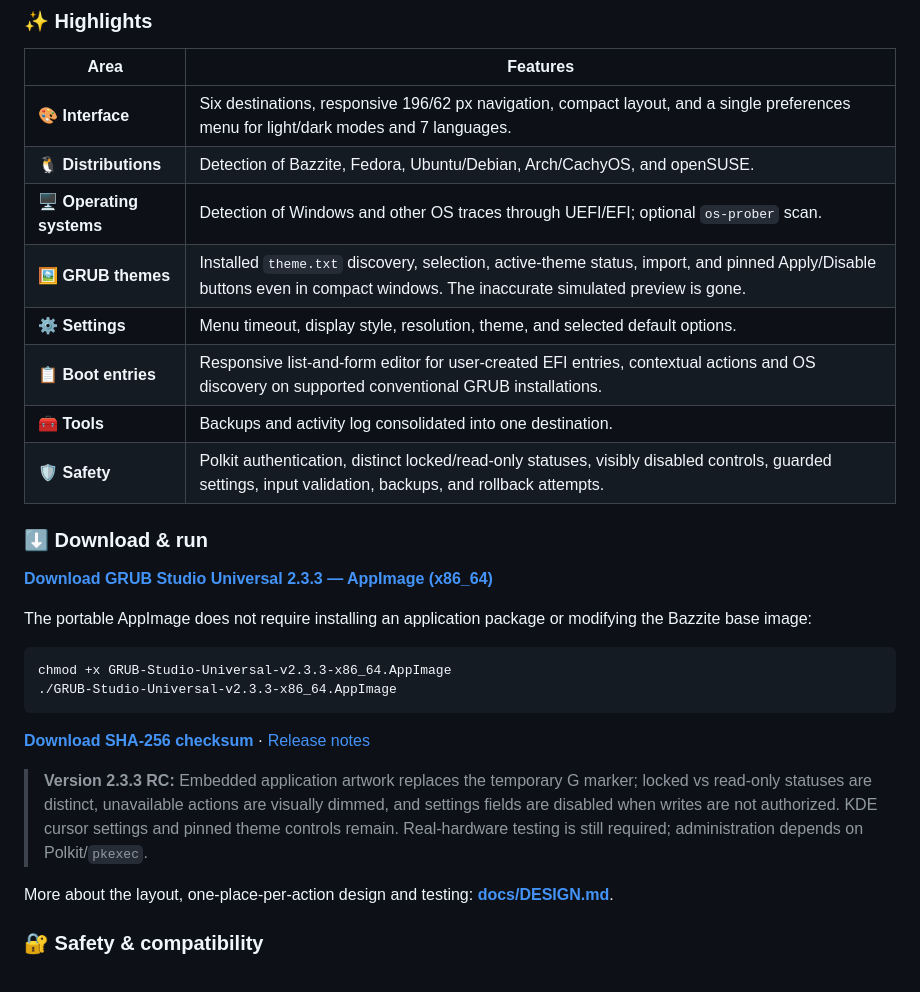
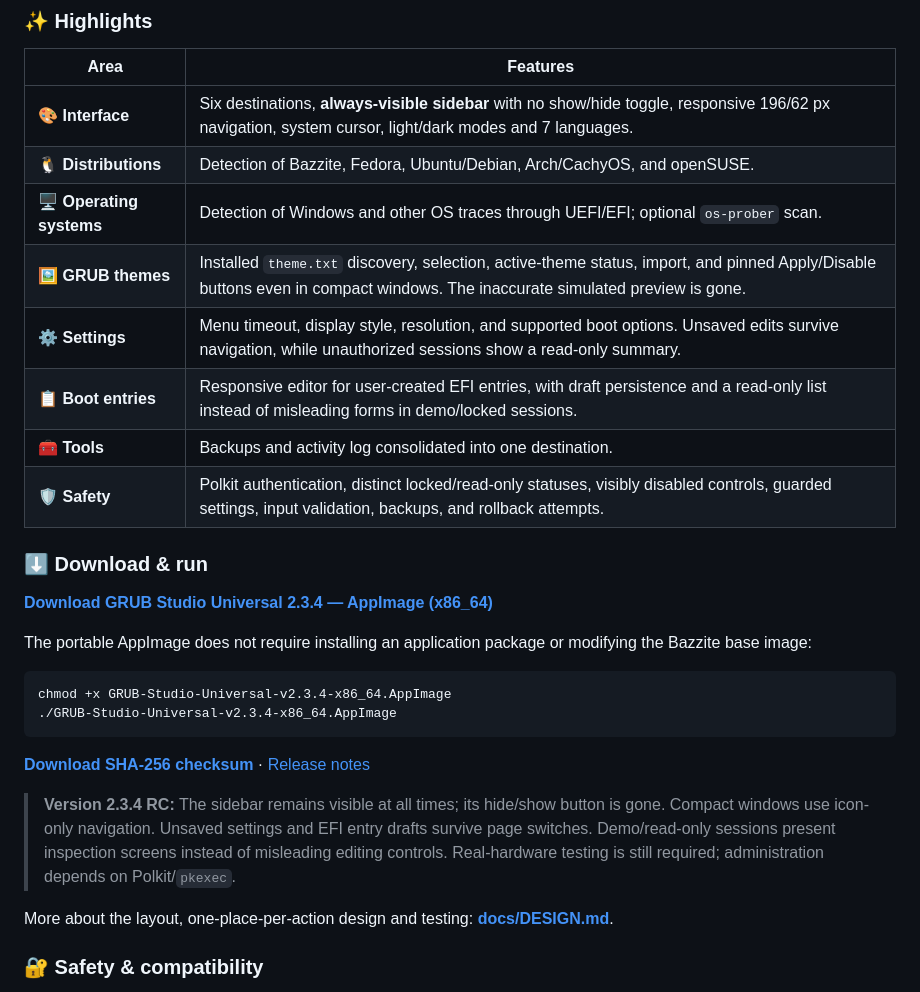
Before and after one commit to wolfgangxxiii/GRUB-Studio-Universal, a Markdown page: README.md, the part around one of its changes. GitHub-like rendering.

````diff
--- a/README.md
+++ b/README.md
@@ -117,23 +117,23 @@ Masz pomysł lub znalazłeś błąd? Otwórz [Issues](https://github.com/wolfgan
 
 | Area | Features |
 | --- | --- |
-| 🎨 **Interface** | Six destinations, responsive 196/62 px navigation, compact layout, and a single preferences menu for light/dark modes and 7 languages. |
+| 🎨 **Interface** | Six destinations, **always-visible sidebar** with no show/hide toggle, responsive 196/62 px navigation, system cursor, light/dark modes and 7 languages. |
 | 🐧 **Distributions** | Detection of Bazzite, Fedora, Ubuntu/Debian, Arch/CachyOS, and openSUSE. |
 | 🖥️ **Operating systems** | Detection of Windows and other OS traces through UEFI/EFI; optional `os-prober` scan. |
 | 🖼️ **GRUB themes** | Installed `theme.txt` discovery, selection, active-theme status, import, and pinned Apply/Disable buttons even in compact windows. The inaccurate simulated preview is gone. |
-| ⚙️ **Settings** | Menu timeout, display style, resolution, theme, and selected default options. |
-| 📋 **Boot entries** | Responsive list-and-form editor for user-created EFI entries, contextual actions and OS discovery on supported conventional GRUB installations. |
+| ⚙️ **Settings** | Menu timeout, display style, resolution, and supported boot options. Unsaved edits survive navigation, while unauthorized sessions show a read-only summary. |
+| 📋 **Boot entries** | Responsive editor for user-created EFI entries, with draft persistence and a read-only list instead of misleading forms in demo/locked sessions. |
 | 🧰 **Tools** | Backups and activity log consolidated into one destination. |
 | 🛡️ **Safety** | Polkit authentication, distinct locked/read-only statuses, visibly disabled controls, guarded settings, input validation, backups, and rollback attempts. |
 
 ### ⬇️ Download & run
 
-**[Download GRUB Studio Universal 2.3.3 — AppImage (x86_64)](https://github.com/wolfgangxxiii/GRUB-Studio-Universal/releases/download/v2.3.3-rc.1/GRUB-Studio-Universal-v2.3.3-x86_64.AppImage)**
+**[Download GRUB Studio Universal 2.3.4 — AppImage (x86_64)](https://github.com/wolfgangxxiii/GRUB-Studio-Universal/releases/download/v2.3.4-rc.1/GRUB-Studio-Universal-v2.3.4-x86_64.AppImage)**
 
 The portable AppImage does not require installing an application package or modifying the Bazzite base image:
 
 ```bash
-chmod +x GRUB-Studio-Universal-v2.3.3-x86_64.AppImage
-./GRUB-Studio-Universal-v2.3.3-x86_64.AppImage
+chmod +x GRUB-Studio-Universal-v2.3.4-x86_64.AppImage
+./GRUB-Studio-Universal-v2.3.4-x86_64.AppImage
 ```
 
@@ -141,5 +141,5 @@ chmod +x GRUB-Studio-Universal-v2.3.3-x86_64.AppImage
 
-> **Version 2.3.3 RC:** Embedded application artwork replaces the temporary G marker; locked vs read-only statuses are distinct, unavailable actions are visually dimmed, and settings fields are disabled when writes are not authorized. KDE cursor settings and pinned theme controls remain. Real-hardware testing is still required; administration depends on Polkit/`pkexec`.
+> **Version 2.3.4 RC:** The sidebar remains visible at all times; its hide/show button is gone. Compact windows use icon-only navigation. Unsaved settings and EFI entry drafts survive page switches. Demo/read-only sessions present inspection screens instead of misleading editing controls. Real-hardware testing is still required; administration depends on Polkit/`pkexec`.
 
 More about the layout, one-place-per-action design and testing: **[docs/DESIGN.md](docs/DESIGN.md)**.
 
````
Also changed, not shown: other parts of README.md (+12 -12 lines), QA-RESULTS-PL.md (+12 -11 lines), docs/DESIGN.md (+11 -7 lines), preview/GRUB-Studio-2.3.4-Menu-Compact-PL.png (added), preview/GRUB-Studio-2.3.4-Menu-Dark.png (added), preview/GRUB-Studio-2.3.4-Themes-Compact-PL.png (added), preview/GRUB-Studio-2.3.4-Themes-Dark.png (added), preview/GRUB-Studio-2.3.4-Themes-Light.png (added), preview/GRUB-Studio-2.3.4-Tools-Light.png (added).
